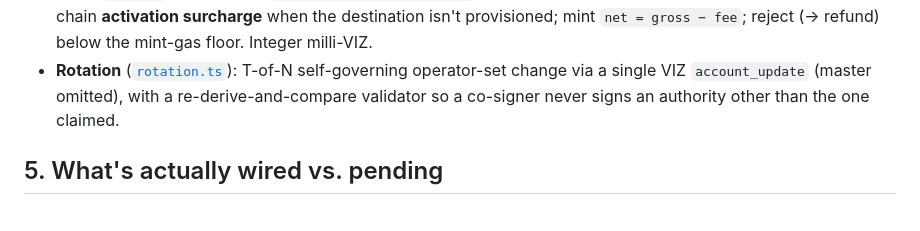
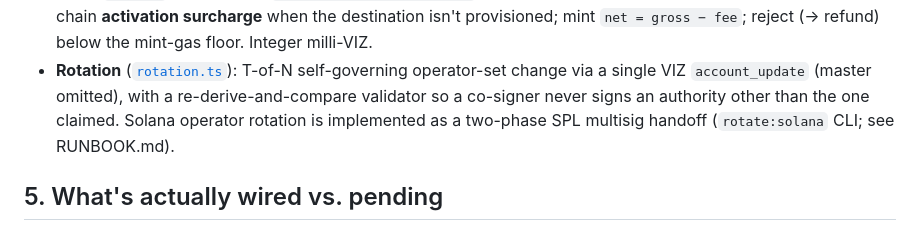
Before and after one commit to viz-cx/viz-gateway, a Markdown page: docs/overview.md, the part around the change. GitHub-like rendering.

```diff
--- a/docs/overview.md
+++ b/docs/overview.md
@@ -103,7 +103,8 @@ target network can't be swapped after the fact.
 - **Rotation** ([`rotation.ts`](../packages/common/src/rotation.ts)): T-of-N
   self-governing operator-set change via a single VIZ `account_update` (master
   omitted), with a re-derive-and-compare validator so a co-signer never signs an
-  authority other than the one claimed.
+  authority other than the one claimed. Solana operator rotation is implemented as a
+  two-phase SPL multisig handoff (`rotate:solana` CLI; see RUNBOOK.md).
 
 ## 5. What's actually wired vs. pending
 
```
Also changed, not shown: RUNBOOK.md (+31 -0 lines).
